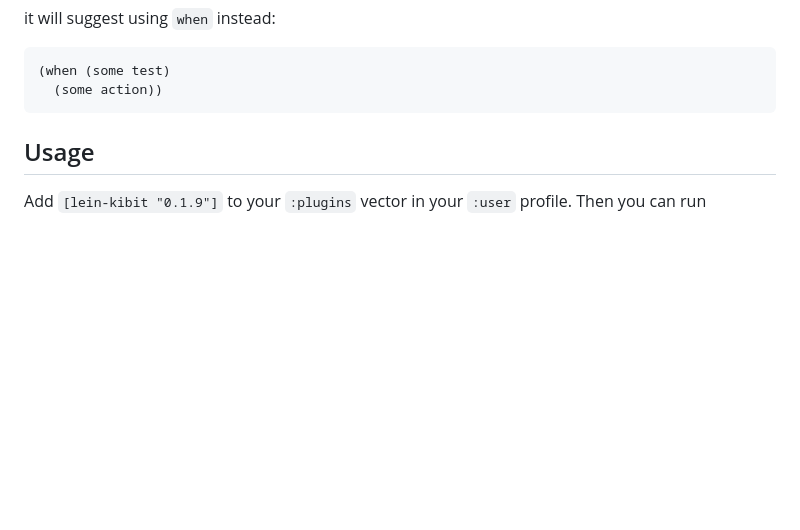
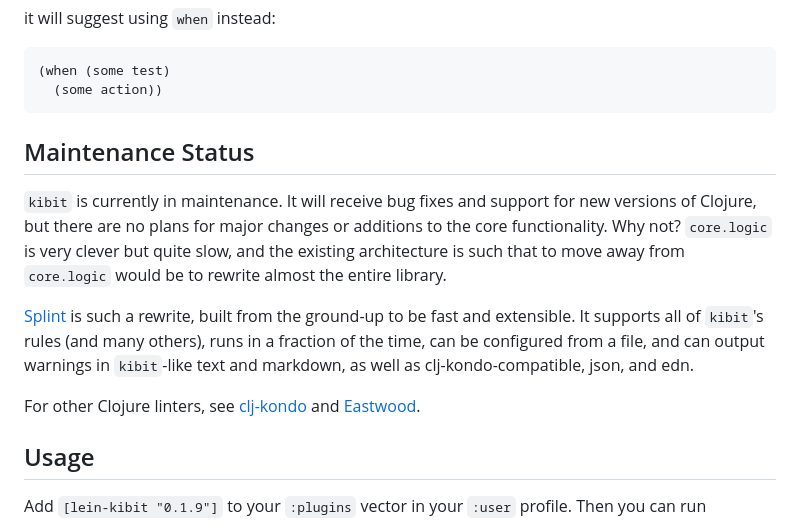
Before and after one commit to clj-commons/kibit, a Markdown page: README.md, the part around the change. Drawn GitHub-style; blank space fills up the shorter version.

Commit message:
Clarify maintenance status in README

````diff
--- a/README.md
+++ b/README.md
@@ -19,6 +19,14 @@ it will suggest using `when` instead:
 (when (some test)
   (some action))
 ```
+
+## Maintenance Status
+
+`kibit` is currently in maintenance. It will receive bug fixes and support for new versions of Clojure, but there are no plans for major changes or additions to the core functionality. Why not? `core.logic` is very clever but quite slow, and the existing architecture is such that to move away from `core.logic` would be to rewrite almost the entire library.
+
+[Splint](https://github.com/NoahTheDuke/splint) is such a rewrite, built from the ground-up to be fast and extensible. It supports all of `kibit`'s rules (and many others), runs in a fraction of the time, can be configured from a file, and can output warnings in `kibit`-like text and markdown, as well as clj-kondo-compatible, json, and edn.
+
+For other Clojure linters, see [clj-kondo](https://github.com/borkdude/clj-kondo) and [Eastwood](https://github.com/jonase/eastwood).
 
 ## Usage
 
````
Also changed, not shown: CHANGELOG.md (+1 -0 lines).
